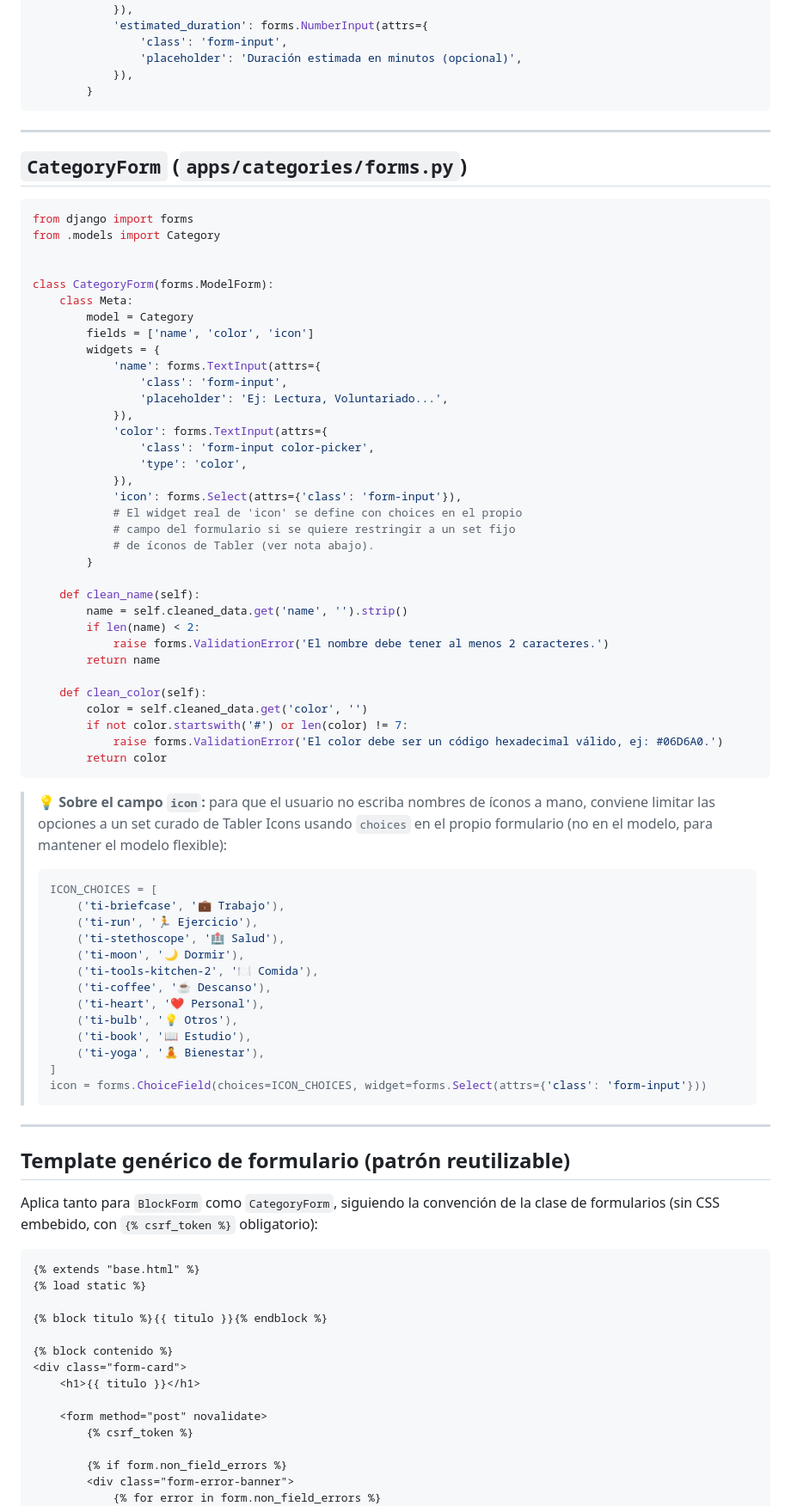
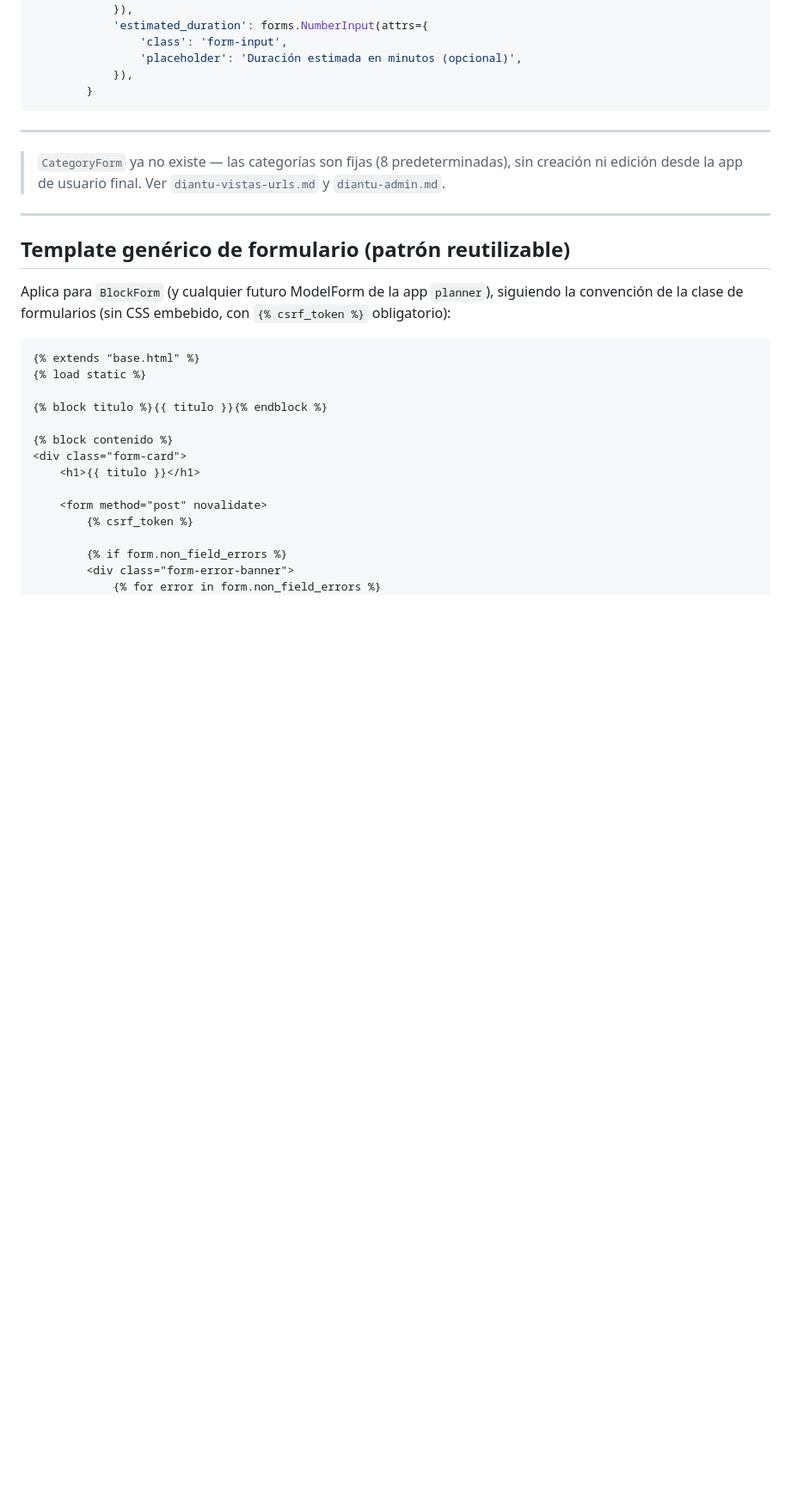
Before and after one commit to coniosorior/calendario_diantu, a Markdown page: documentacion_proyecto/diantu-formularios.md, the part around one of its changes. Shown at 86% size. Rendered like a GitHub page; blank space fills up the shorter version.

Commit message:
docs(documentacion): eliminar categoryform y actualizar referencias

````diff
--- a/documentacion_proyecto/diantu-formularios.md
+++ b/documentacion_proyecto/diantu-formularios.md
@@ -117,68 +117,13 @@ class InboxItemForm(forms.ModelForm):
 
 ---
 
-## `CategoryForm` (`apps/categories/forms.py`)
-
-```python
-from django import forms
-from .models import Category
-
-
-class CategoryForm(forms.ModelForm):
-    class Meta:
-        model = Category
-        fields = ['name', 'color', 'icon']
-        widgets = {
-            'name': forms.TextInput(attrs={
-                'class': 'form-input',
-                'placeholder': 'Ej: Lectura, Voluntariado...',
-            }),
-            'color': forms.TextInput(attrs={
-                'class': 'form-input color-picker',
-                'type': 'color',
-            }),
-            'icon': forms.Select(attrs={'class': 'form-input'}),
-            # El widget real de 'icon' se define con choices en el propio
-            # campo del formulario si se quiere restringir a un set fijo
-            # de íconos de Tabler (ver nota abajo).
-        }
-
-    def clean_name(self):
-        name = self.cleaned_data.get('name', '').strip()
-        if len(name) < 2:
-            raise forms.ValidationError('El nombre debe tener al menos 2 caracteres.')
-        return name
-
-    def clean_color(self):
-        color = self.cleaned_data.get('color', '')
-        if not color.startswith('#') or len(color) != 7:
-            raise forms.ValidationError('El color debe ser un código hexadecimal válido, ej: #06D6A0.')
-        return color
-```
-
-> 💡 **Sobre el campo `icon`:** para que el usuario no escriba nombres de íconos a mano, conviene limitar las opciones a un set curado de Tabler Icons usando `choices` en el propio formulario (no en el modelo, para mantener el modelo flexible):
->
-> ```python
-> ICON_CHOICES = [
->     ('ti-briefcase', '💼 Trabajo'),
->     ('ti-run', '🏃 Ejercicio'),
->     ('ti-stethoscope', '🏥 Salud'),
->     ('ti-moon', '🌙 Dormir'),
->     ('ti-tools-kitchen-2', '🍽 Comida'),
->     ('ti-coffee', '☕ Descanso'),
->     ('ti-heart', '❤️ Personal'),
->     ('ti-bulb', '💡 Otros'),
->     ('ti-book', '📖 Estudio'),
->     ('ti-yoga', '🧘 Bienestar'),
-> ]
-> icon = forms.ChoiceField(choices=ICON_CHOICES, widget=forms.Select(attrs={'class': 'form-input'}))
-> ```
+> `CategoryForm` ya no existe — las categorías son fijas (8 predeterminadas), sin creación ni edición desde la app de usuario final. Ver `diantu-vistas-urls.md` y `diantu-admin.md`.
 
 ---
 
 ## Template genérico de formulario (patrón reutilizable)
 
-Aplica tanto para `BlockForm` como `CategoryForm`, siguiendo la convención de la clase de formularios (sin CSS embebido, con `{% csrf_token %}` obligatorio):
+Aplica para `BlockForm` (y cualquier futuro ModelForm de la app `planner`), siguiendo la convención de la clase de formularios (sin CSS embebido, con `{% csrf_token %}` obligatorio):
 
 ```html
 {% extends "base.html" %}
````
Also changed, not shown: other parts of documentacion_proyecto/diantu-formularios.md (+0 -3 lines).
